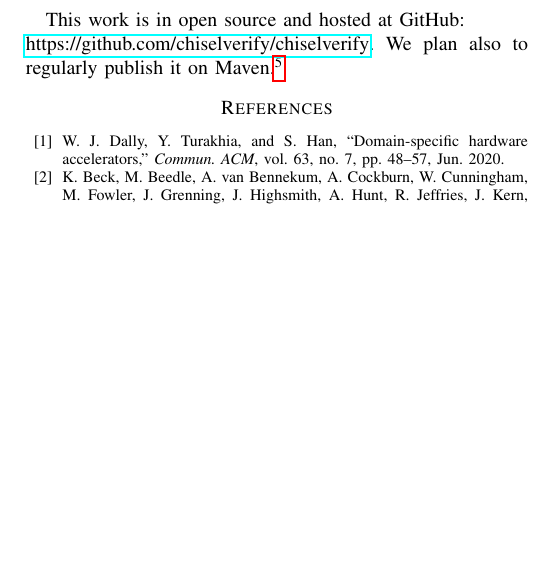
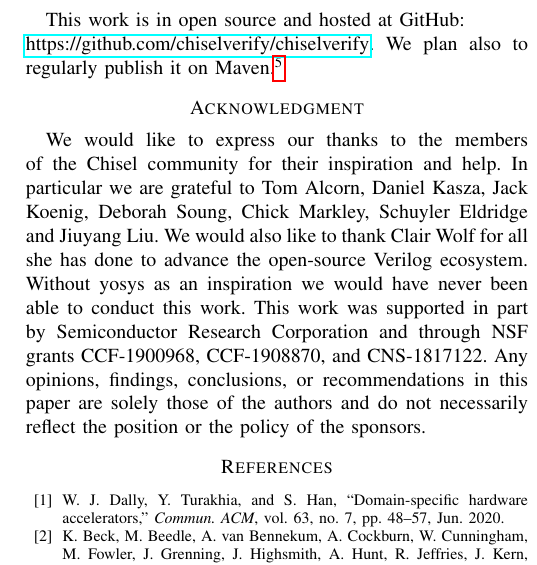
Before and after one commit to chiselverify/documentation, a LaTeX paper (chisel-verify/chisel-verify-jnl.tex): part of one column of page 11 of 11, cut so that both start at the same text, the shorter picture padded with empty space. Compiled offline with pdfLaTeX.

Commit message:
jnl: add acknowledgements

```diff
--- a/chisel-verify/chisel-verify-jnl.tex
+++ b/chisel-verify/chisel-verify-jnl.tex
@@ -938,6 +938,21 @@ We plan also to regularly publish it on Maven.\footnote{https://mvnrepository.co
 %``InfinIT -- Innovationsnetv{\ae}rk for IT'', UFM case no. 1363-00036B,
 %``High-Level Design and Verification of Digital Systems''.
 
+\section*{Acknowledgment}
+% feel free to cut the personal acknoledgements if desired:
+We would like to express our thanks to the members of the Chisel community for their
+inspiration and help. % with making native formal verification for Chisel a reality.
+In particular we are grateful to Tom Alcorn, Daniel Kasza, Jack Koenig, Deborah Soung,
+Chick Markley, Schuyler Eldridge and Jiuyang Liu.
+We would also like to thank Clair Wolf for all she has done to advance the open-source Verilog ecosystem.
+Without yosys as an inspiration we would have never been able to conduct this work.
+% the following founding acknoledgements need to stay in:
+This work was supported in part by Semiconductor Research Corporation and through NSF grants CCF-1900968, CCF-1908870, and CNS-1817122.
+Any opinions, findings, conclusions, or recommendations in this
+paper are solely those of the authors and do not necessarily
+reflect the position or the policy of the sponsors.
+
+
 \bibliographystyle{IEEEtran}
 \bibliography{../msbib,../chisel-uvm,kevin}%,../funding/ftp-chisel/testing}
 
```
